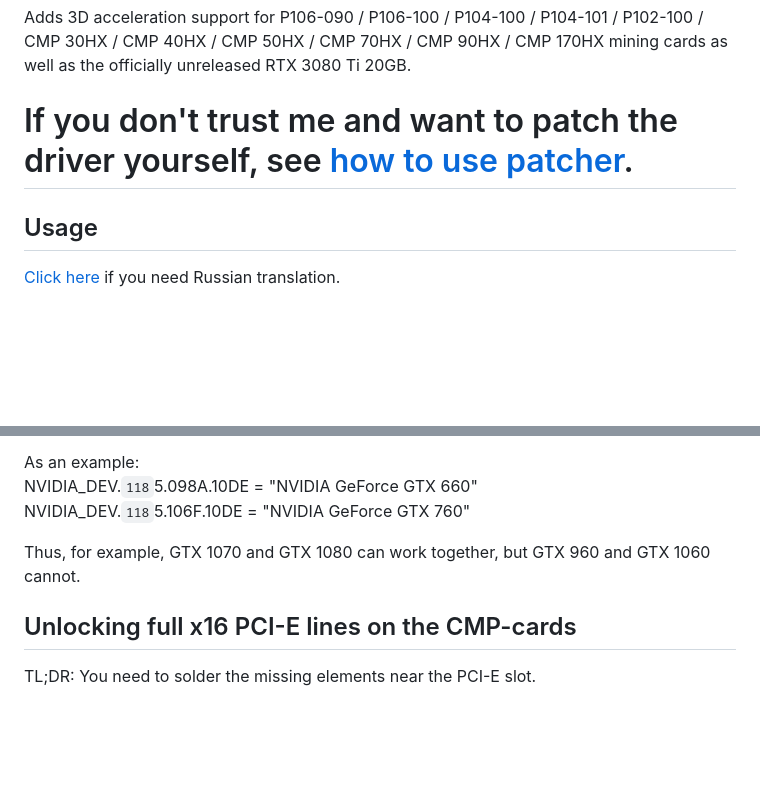
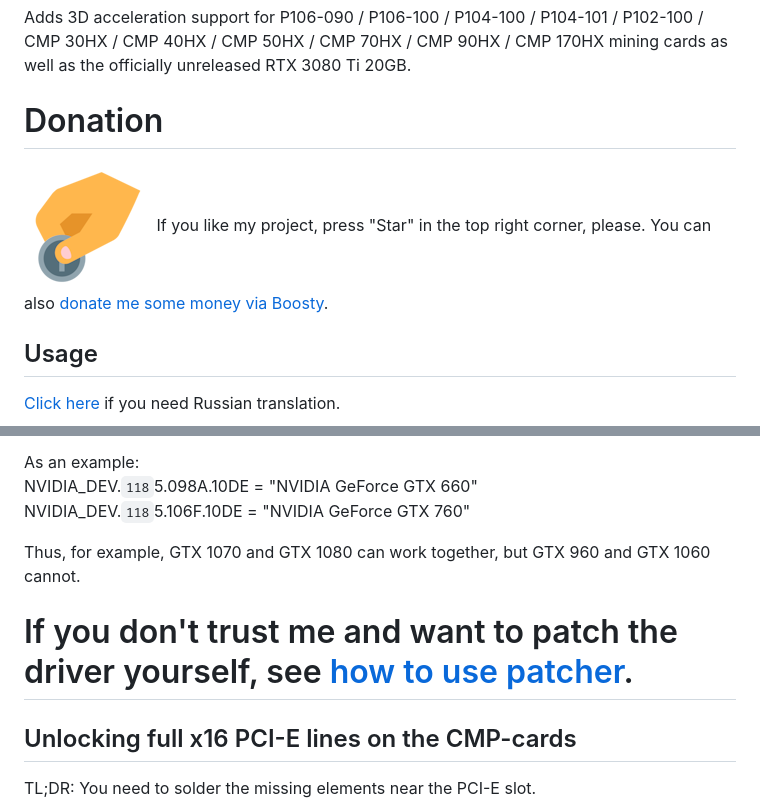
Before and after one commit to dartraiden/NVIDIA-patcher, a Markdown page: docs/README.md, 2 parts joined by grey strips. Drawn GitHub-style; pictures changed too: docs/donate.png (added); blank space fills up the shorter version.

Commit message:
Add information about donations

```diff
--- a/docs/README.md
+++ b/docs/README.md
@@ -1,7 +1,9 @@
 # NVIDIA patched drivers
 Adds 3D acceleration support for P106-090 / P106-100 / P104-100 / P104-101 / P102-100 / CMP 30HX / CMP 40HX / CMP 50HX / CMP 70HX / CMP 90HX / CMP 170HX mining cards as well as the officially unreleased RTX 3080 Ti 20GB.
 
-# If you don't trust me and want to patch the driver yourself, see [how to use patcher](/docs/README-PATCHER.md).
+# Donation
+![](/docs/donate.png)
+If you like my project, press "Star" in the top right corner, please. You can also [donate me some money via Boosty](https://boosty.to/dartraiden/donate).
 
 ## Usage
 [Click here](https://mysku.club/blog/taobao/70663.html) if you need Russian translation.
@@ -55,6 +57,8 @@ NVIDIA_DEV.`118`5.106F.10DE = "NVIDIA GeForce GTX 760"
 
 Thus, for example, GTX 1070 and GTX 1080 can work together, but GTX 960 and GTX 1060 cannot.
 
+# If you don't trust me and want to patch the driver yourself, see [how to use patcher](/docs/README-PATCHER.md).
+
 ## Unlocking full x16 PCI-E lines on the CMP-cards
 TL;DR: You need to solder the missing elements near the PCI-E slot.
 
```
